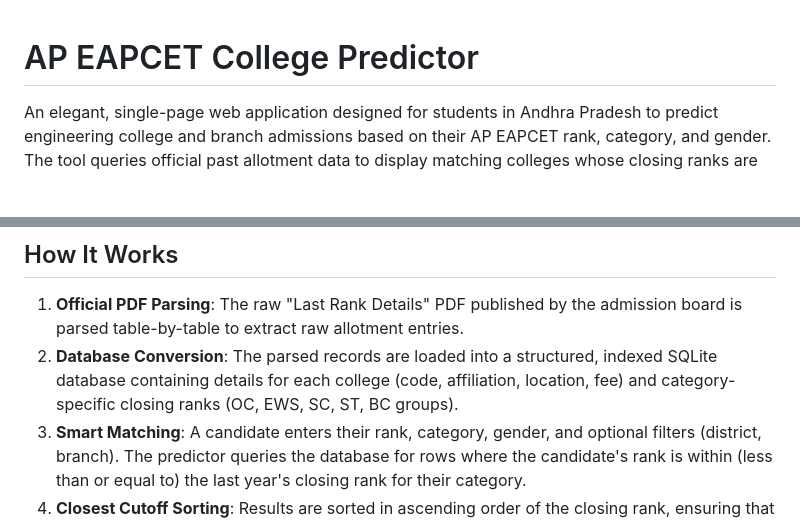
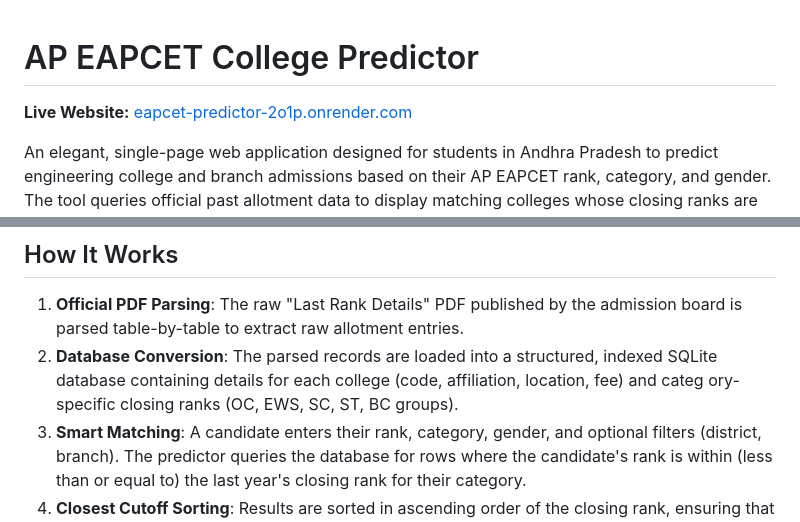
Before and after one commit to shanmukhdatta/EAPCET-Predictor, a Markdown page: README.md, 2 parts joined by grey strips. Rendered like a GitHub page; blank space fills up the shorter version.

Commit message:
Add live production website link to README

```diff
--- a/README.md
+++ b/README.md
@@ -1,4 +1,6 @@
 # AP EAPCET College Predictor
+
+**Live Website:** [eapcet-predictor-2o1p.onrender.com](https://eapcet-predictor-2o1p.onrender.com/)
 
 An elegant, single-page web application designed for students in Andhra Pradesh to predict engineering college and branch admissions based on their AP EAPCET rank, category, and gender. The tool queries official past allotment data to display matching colleges whose closing ranks are equal to or greater than the candidate's rank.
 
@@ -15,7 +17,8 @@ The frontend is a lightweight, responsive single-page dashboard styled with a de
 ## How It Works
 
 1. **Official PDF Parsing**: The raw "Last Rank Details" PDF published by the admission board is parsed table-by-table to extract raw allotment entries.
-2. **Database Conversion**: The parsed records are loaded into a structured, indexed SQLite database containing details for each college (code, affiliation, location, fee) and category-specific closing ranks (OC, EWS, SC, ST, BC groups).
+2. **Database Conversion**: The parsed records are loaded into a structured, indexed SQLite database containing details for each college (code, affiliation, location, fee) and categ
+ory-specific closing ranks (OC, EWS, SC, ST, BC groups).
 3. **Smart Matching**: A candidate enters their rank, category, gender, and optional filters (district, branch). The predictor queries the database for rows where the candidate's rank is within (less than or equal to) the last year's closing rank for their category.
 4. **Closest Cutoff Sorting**: Results are sorted in ascending order of the closing rank, ensuring that the most realistic options (where the cutoff is closest to the candidate's rank) appear at the very top.
 
```
